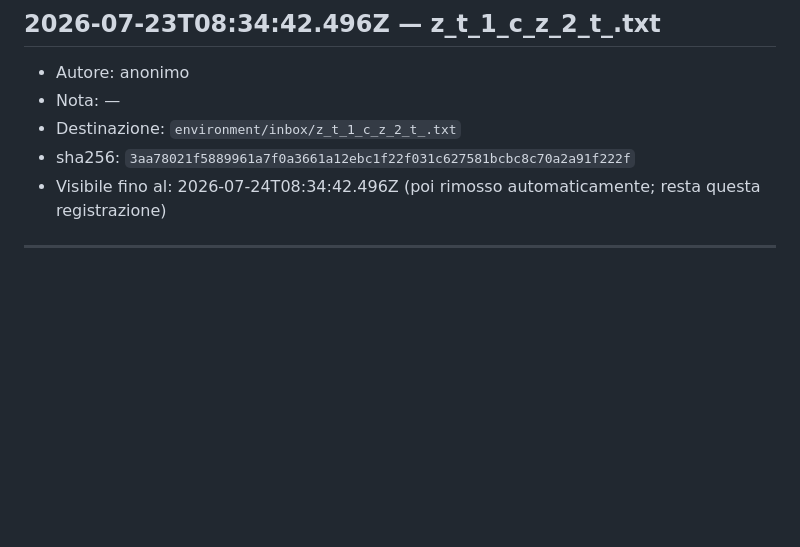
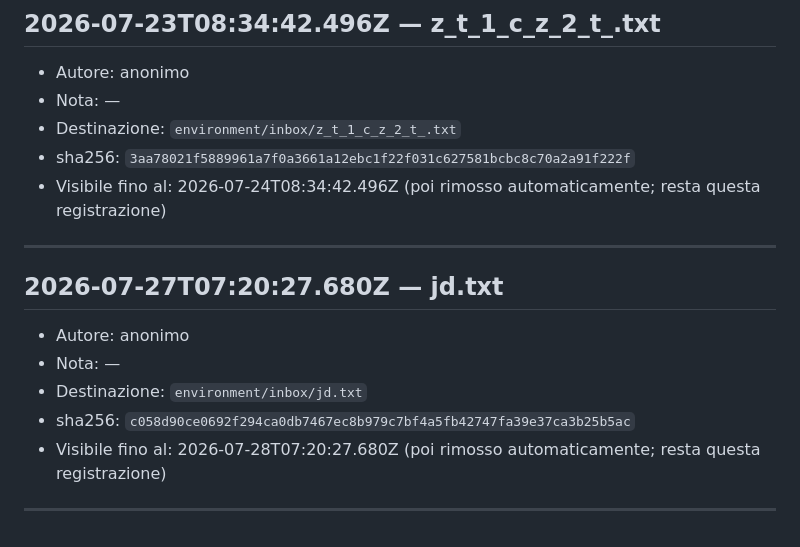
Before and after one commit to ciao-madesign/ADE, a Markdown page: ARRIVALS.md, the part around the change. Rendered like a GitHub page; blank space fills up the shorter version.

Commit message:
Registrato arrivo: jd.txt

```diff
--- a/ARRIVALS.md
+++ b/ARRIVALS.md
@@ -138,3 +138,12 @@ Ogni stimolo che un visitatore lascia ad ADE, dopo l'approvazione, entra nel suo
 - Visibile fino al: 2026-07-24T08:34:42.496Z (poi rimosso automaticamente; resta questa registrazione)
 
 ---
+
+## 2026-07-27T07:20:27.680Z — jd.txt
+- Autore: anonimo
+- Nota: —
+- Destinazione: `environment/inbox/jd.txt`
+- sha256: `c058d90ce0692f294ca0db7467ec8b979c7bf4a5fb42747fa39e37ca3b25b5ac`
+- Visibile fino al: 2026-07-28T07:20:27.680Z (poi rimosso automaticamente; resta questa registrazione)
+
+---
```
